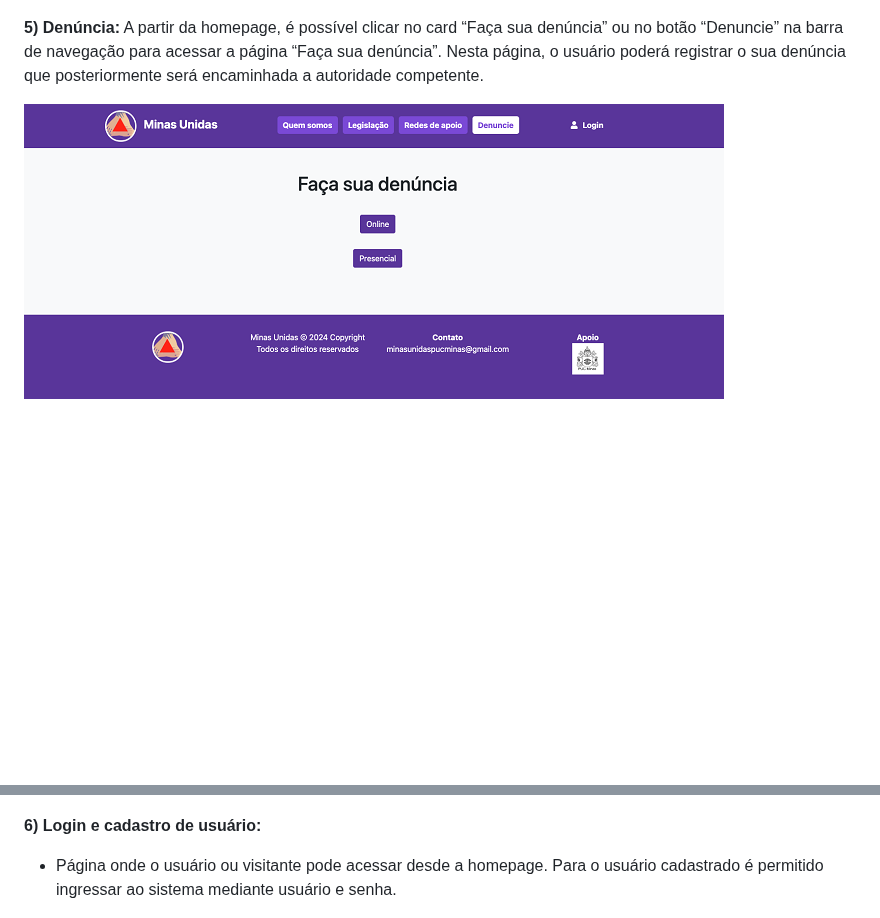
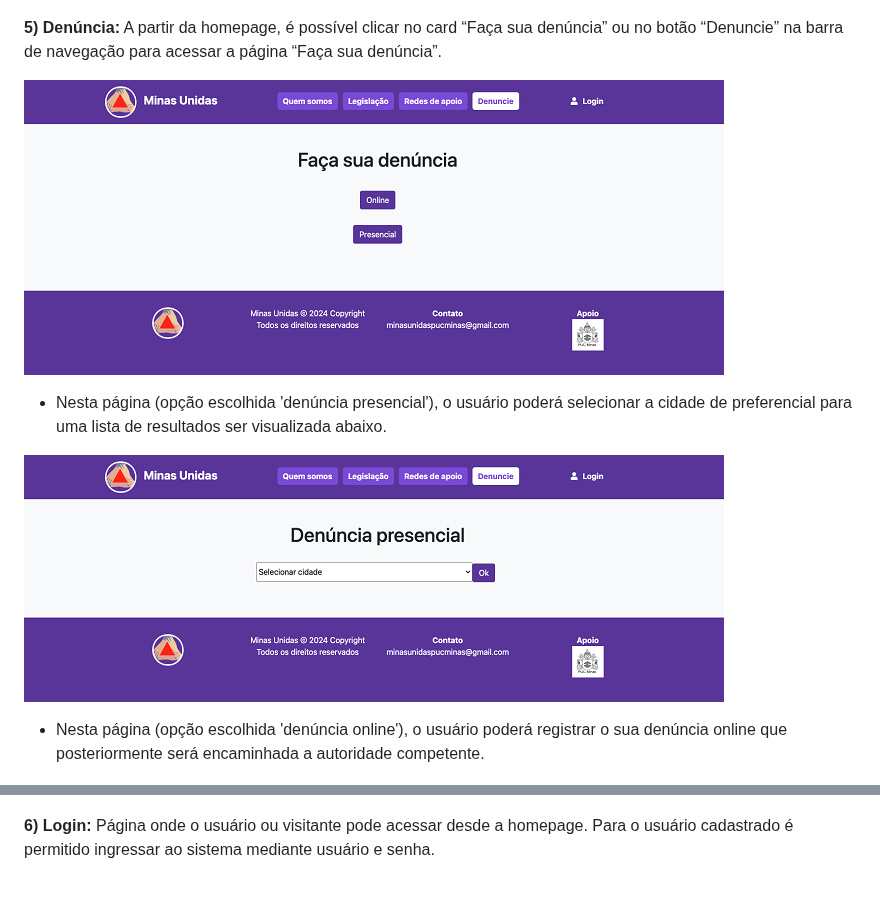
Before and after one commit to ICEI-PUC-Minas-PMV-SI/pmv-si-2024-1-pe6-t2-g4-minas-unidas, a Markdown page: docs/frontend-web.md, 2 parts joined by grey strips. Drawn GitHub-style; blank space fills up the shorter version.

Commit message:
wireframes-15

```diff
--- a/docs/frontend-web.md
+++ b/docs/frontend-web.md
@@ -134,13 +134,19 @@ A partir da homepage, utilizando o menu de navegação, o usuário acessa a pág
 ![Homepage](img/minasunidas-redesapoio.png)
 
 **5) Denúncia:**
-A partir da homepage, é possível clicar no card “Faça sua denúncia” ou no botão “Denuncie” na barra de navegação para acessar a página “Faça sua denúncia”. Nesta página, o usuário poderá registrar o sua denúncia que posteriormente será encaminhada a autoridade competente.
+A partir da homepage, é possível clicar no card “Faça sua denúncia” ou no botão “Denuncie” na barra de navegação para acessar a página “Faça sua denúncia”.
 
 ![Homepage](img/minasunidas-denuncia2.png)
 
+- Nesta página (opção escolhida 'denúncia presencial'), o usuário poderá selecionar a cidade de preferencial para uma lista de resultados ser visualizada abaixo.
+
+![Homepage](img/minasunidas-denuncia3.png)
+
+- Nesta página (opção escolhida 'denúncia online'), o usuário poderá registrar o sua denúncia online que posteriormente será encaminhada a autoridade competente.
+
 ![Homepage](img/minasunidas-denuncia.png)
 
-**6) Login e cadastro de usuário:**
-- Página onde o usuário ou visitante pode acessar desde a homepage. Para o usuário cadastrado é permitido ingressar ao sistema mediante usuário e senha.
+**6) Login:**
+Página onde o usuário ou visitante pode acessar desde a homepage. Para o usuário cadastrado é permitido ingressar ao sistema mediante usuário e senha.
 
 ![Homepage](img/minasunidas-login.png)
```
Also changed, not shown: other parts of docs/frontend-web.md (+0 -4 lines).
